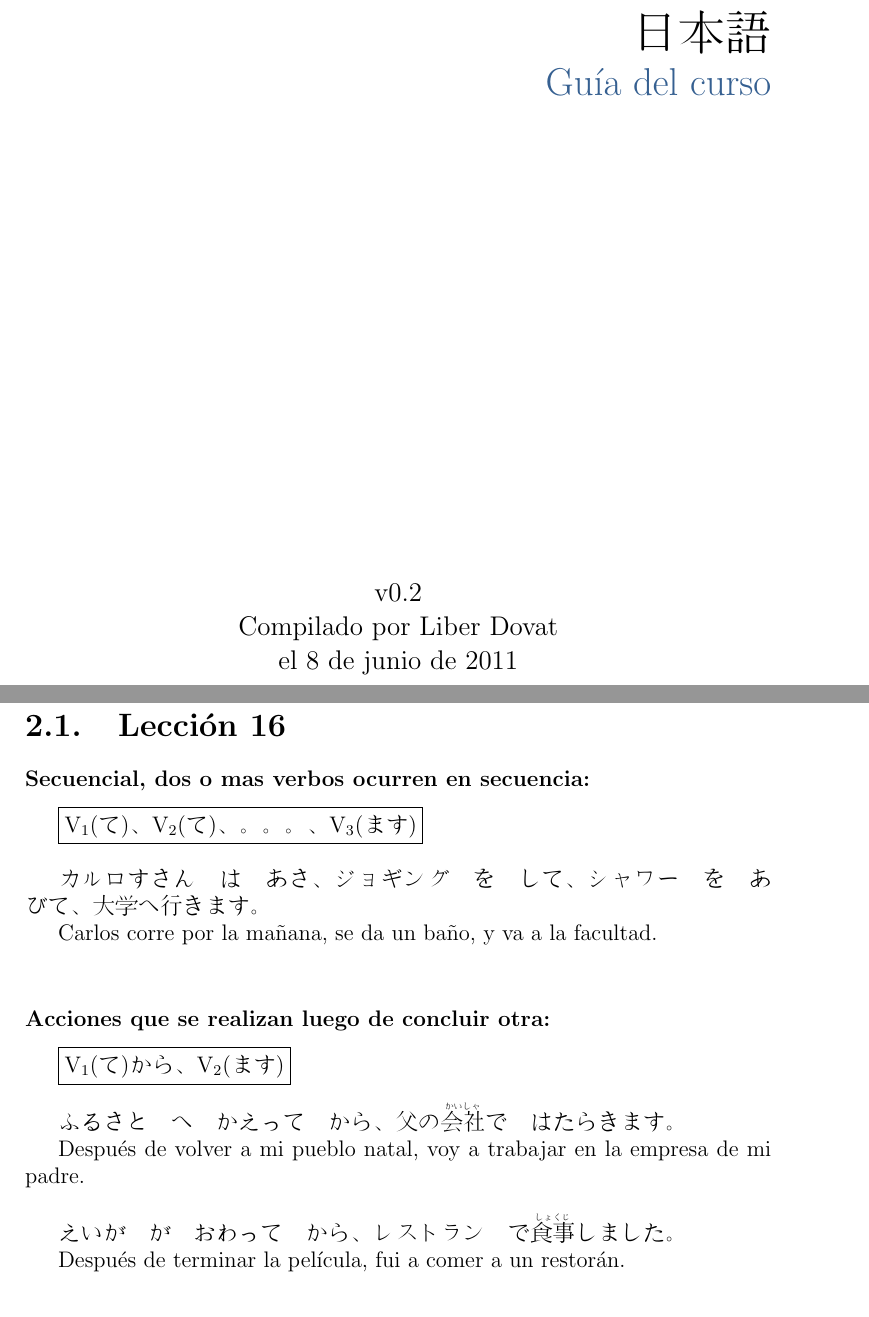
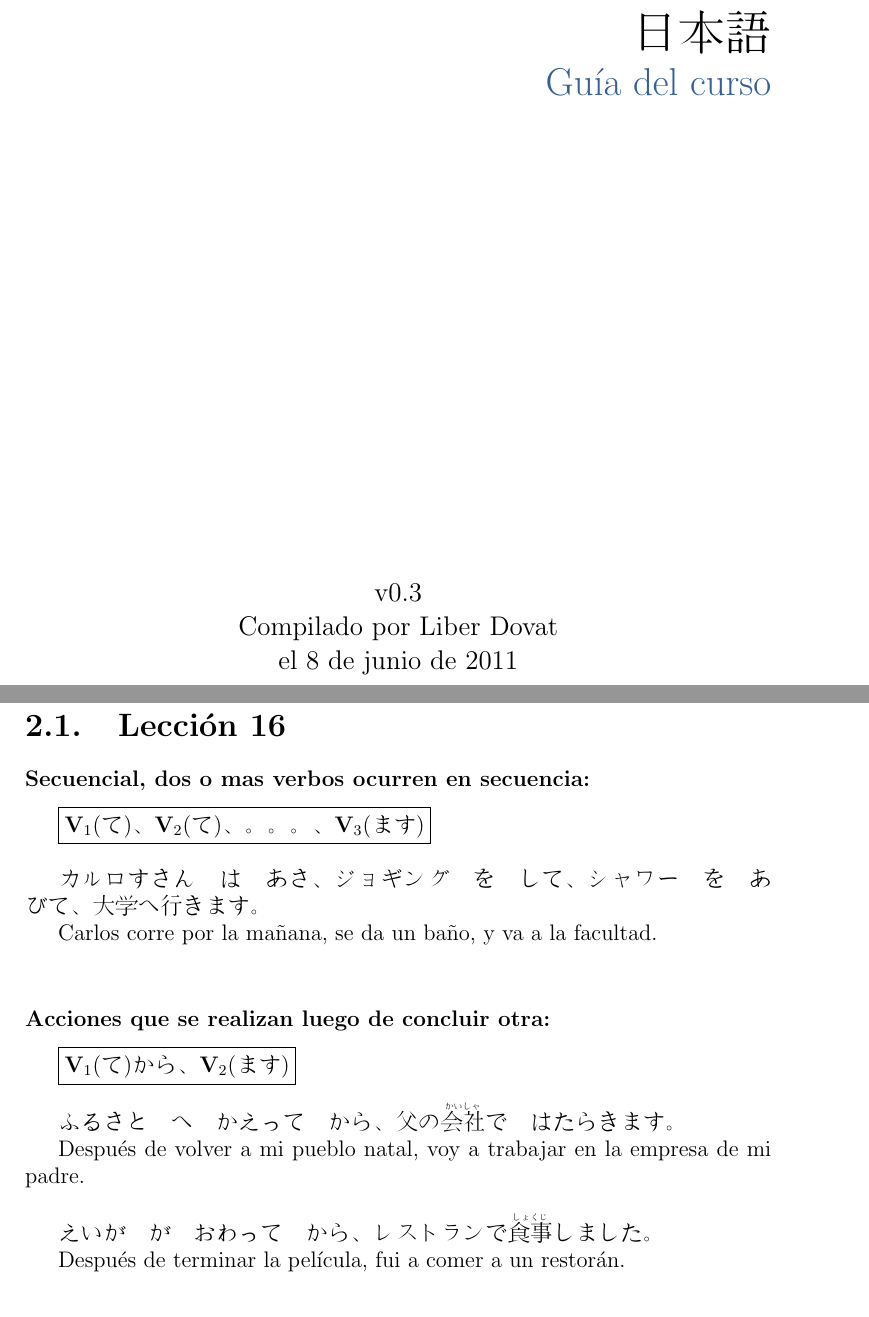
Before and after one commit to liber-dovat/japones_latex, a LaTeX document (japones.tex): two parts of pages 1 and 4 of 6, joined at a grey line, cut so that both start at the same text. Compiled offline with pdfLaTeX.

Commit message:
mejorado un poco el documento

```diff
--- a/japones.tex
+++ b/japones.tex
@@ -12,7 +12,11 @@
 
 \def\then{\Longrightarrow}
 
-\def\v2{$\mathrm{V}_2$}
+\def\boldV{\textbf{V}}
+
+\def\vi{$\mathrm{\boldV}_1$} % verbo ichi
+\def\vn{$\mathrm{\boldV}_2$} % verbo ni
+\def\vs{$\mathrm{\boldV}_3$} % verbo san
 
 %----------------------------------------------
 % Documento
@@ -34,7 +38,7 @@
   } % \title
 
   \author{\vspace{7cm}\\
-    v0.2\\
+    v0.3\\
     Compilado por Liber Dovat\\
     el \today\\
   } % \author
@@ -84,7 +88,7 @@
     \section{Lección 16}
 
       \subsubsection{Secuencial, dos o mas verbos ocurren en secuencia:}
-      \fbox{$\mathrm{V}_1$(て)、\v2(て)、。。。、$\mathrm{V}_3$(ます)}
+      \fbox{\vi(て)、\vn(て)、。。。、\vs(ます)}
       \\
 
       カルロすさん　は　あさ、ジョギング　を　して、シャワー　を　あびて、大学へ行きます。\\
@@ -92,14 +96,14 @@
       \\
 
       \subsubsection{Acciones que se realizan luego de concluir otra:}
-      \fbox{$\mathrm{V}_1$(て)から、\v2(ます)}
+      \fbox{\vi(て)から、\vn(ます)}
       \\
 
       ふるさと　へ　かえって　から、父の\ruby{会社}{かいしゃ}で　はたらきます。\\
       \indent Después de volver a mi pueblo natal, voy a trabajar en la empresa de mi padre.
       \\
 
-      えいが　が　おわって　から、レストラン　で\ruby{食事}{しょくじ}しました。\\
+      えいが　が　おわって　から、レストランで\ruby{食事}{しょくじ}しました。\\
       \indent Después de terminar la película, fui a comer a un restorán.
 
     \section{Lección 17}
```
Also changed, not shown: japones.pdf, japones.tex (4 more changed lines).
